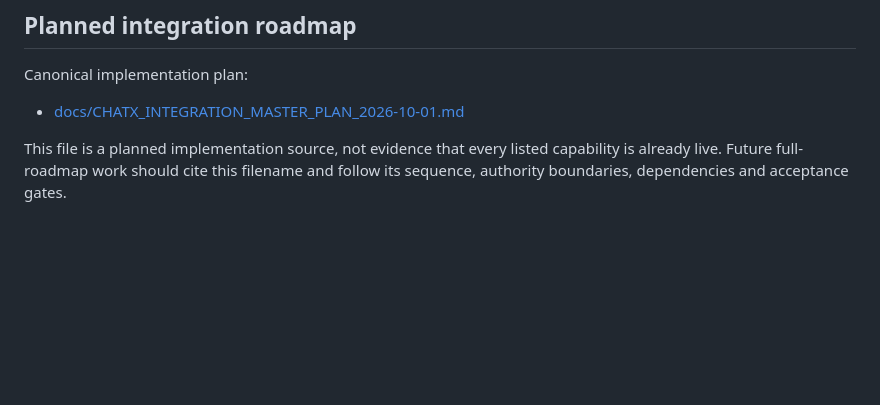
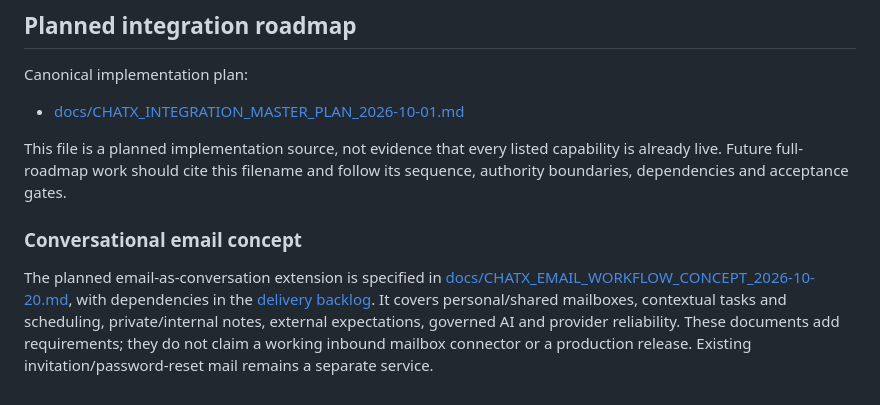
Before and after one commit to PetrFedin/chat, a Markdown page: README.md, the part around the change. GitHub-like rendering; blank space fills up the shorter version.

Commit message:
docs: link email concept and planned delivery scope

```diff
--- a/README.md
+++ b/README.md
@@ -920,3 +920,11 @@ Canonical implementation plan:
 - [docs/CHATX_INTEGRATION_MASTER_PLAN_2026-10-01.md](./docs/CHATX_INTEGRATION_MASTER_PLAN_2026-10-01.md)
 
 This file is a planned implementation source, not evidence that every listed capability is already live. Future full-roadmap work should cite this filename and follow its sequence, authority boundaries, dependencies and acceptance gates.
+
+### Conversational email concept
+
+The planned email-as-conversation extension is specified in
+[docs/CHATX_EMAIL_WORKFLOW_CONCEPT_2026-10-20.md](./docs/CHATX_EMAIL_WORKFLOW_CONCEPT_2026-10-20.md), with dependencies in the
+[delivery backlog](./docs/CHATX_EMAIL_DELIVERY_BACKLOG_2026-10-20.md).
+It covers personal/shared mailboxes, contextual tasks and scheduling, private/internal notes, external expectations, governed AI and provider reliability.
+These documents add requirements; they do not claim a working inbound mailbox connector or a production release. Existing invitation/password-reset mail remains a separate service.
```
